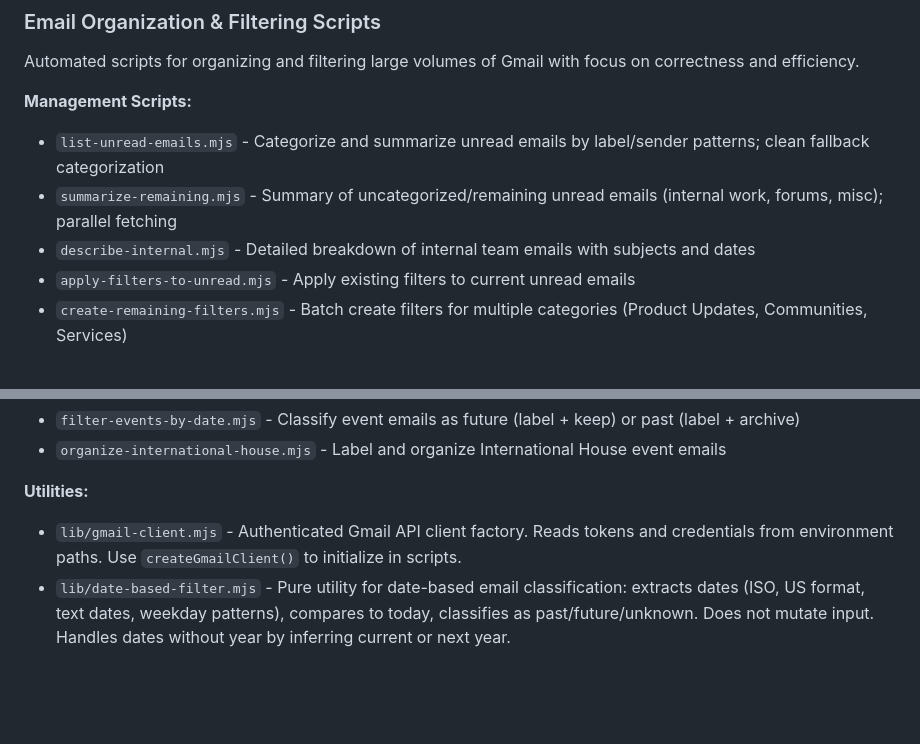
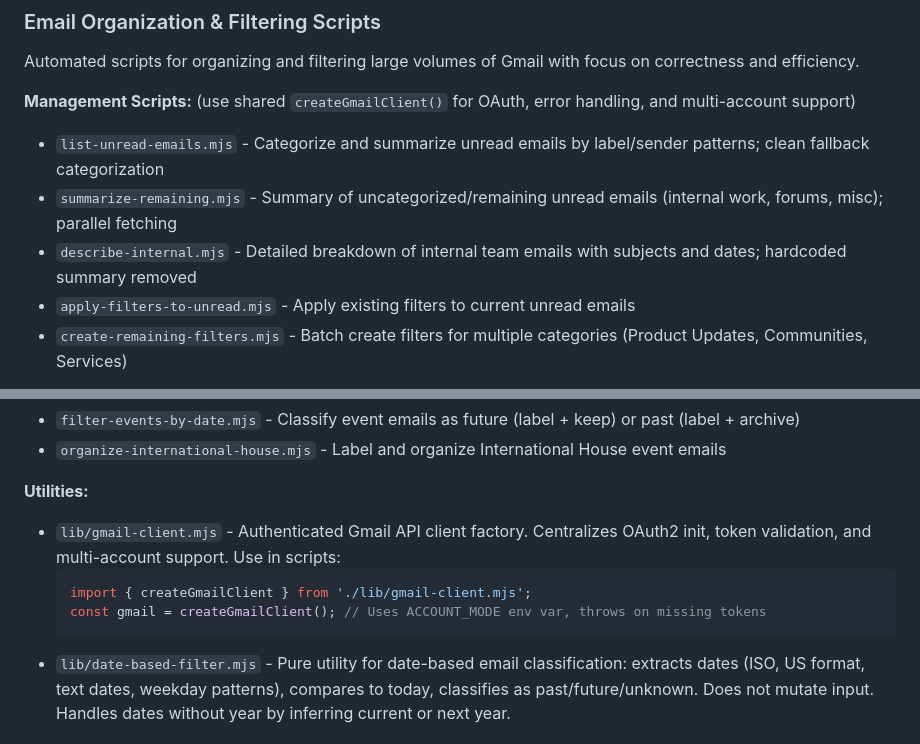
Before and after one commit to integritystudio/bot-army-google-calendar-mcp, a Markdown page: README.md, 2 parts joined by grey strips. Drawn GitHub-style; blank space fills up the shorter version.

Commit message:
docs: update CLAUDE.md and README.md for OAuth extraction completion
- Note lib/gmail-client.mjs OAuth extraction complete for 5 scripts
- Add example usage of createGmailClient() in README
- Update established patterns to reflect refactored scripts
- List remaining refactor targets (constants, batch ops, 70+ scripts)
- Note hardcoded summary removed from describe-internal.mjs

Co-Authored-By: Claude Haiku 4.5 <noreply@anthropic.com>

````diff
--- a/README.md
+++ b/README.md
@@ -172,10 +172,10 @@ node check-gmail.mjs
 
 Automated scripts for organizing and filtering large volumes of Gmail with focus on correctness and efficiency.
 
-**Management Scripts:**
+**Management Scripts:** (use shared `createGmailClient()` for OAuth, error handling, and multi-account support)
 - `list-unread-emails.mjs` - Categorize and summarize unread emails by label/sender patterns; clean fallback categorization
 - `summarize-remaining.mjs` - Summary of uncategorized/remaining unread emails (internal work, forums, misc); parallel fetching
-- `describe-internal.mjs` - Detailed breakdown of internal team emails with subjects and dates
+- `describe-internal.mjs` - Detailed breakdown of internal team emails with subjects and dates; hardcoded summary removed
 - `apply-filters-to-unread.mjs` - Apply existing filters to current unread emails
 - `create-remaining-filters.mjs` - Batch create filters for multiple categories (Product Updates, Communities, Services)
 
@@ -198,7 +198,11 @@ Automated scripts for organizing and filtering large volumes of Gmail with focus
 - `organize-international-house.mjs` - Label and organize International House event emails
 
 **Utilities:**
-- `lib/gmail-client.mjs` - Authenticated Gmail API client factory. Reads tokens and credentials from environment paths. Use `createGmailClient()` to initialize in scripts.
+- `lib/gmail-client.mjs` - Authenticated Gmail API client factory. Centralizes OAuth2 init, token validation, and multi-account support. Use in scripts:
+  ```js
+  import { createGmailClient } from './lib/gmail-client.mjs';
+  const gmail = createGmailClient(); // Uses ACCOUNT_MODE env var, throws on missing tokens
+  ```
 - `lib/date-based-filter.mjs` - Pure utility for date-based email classification: extracts dates (ISO, US format, text dates, weekday patterns), compares to today, classifies as past/future/unknown. Does not mutate input. Handles dates without year by inferring current or next year.
 
 ## Example Usage
````
Also changed, not shown: CLAUDE.md (+3 -3 lines).
